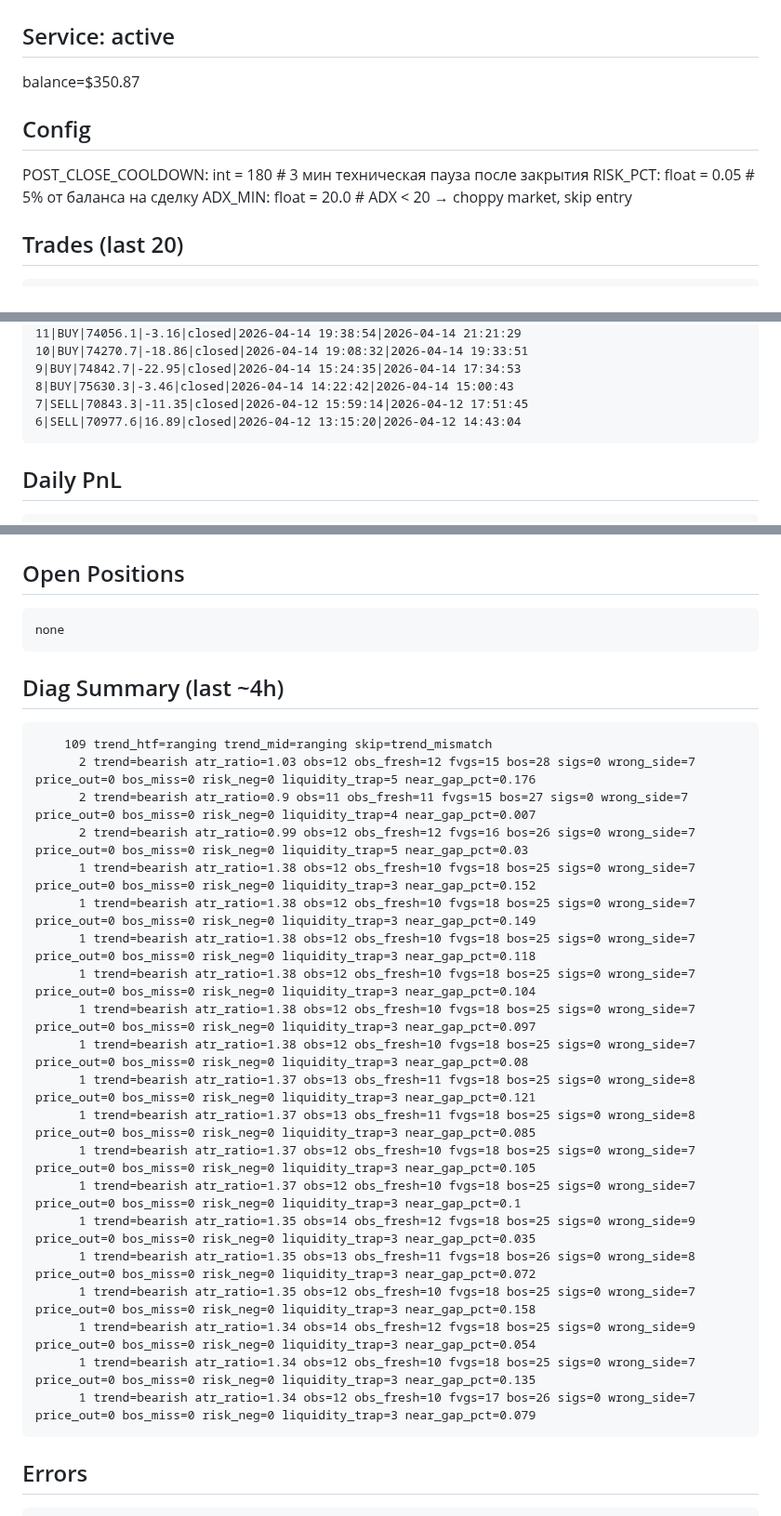
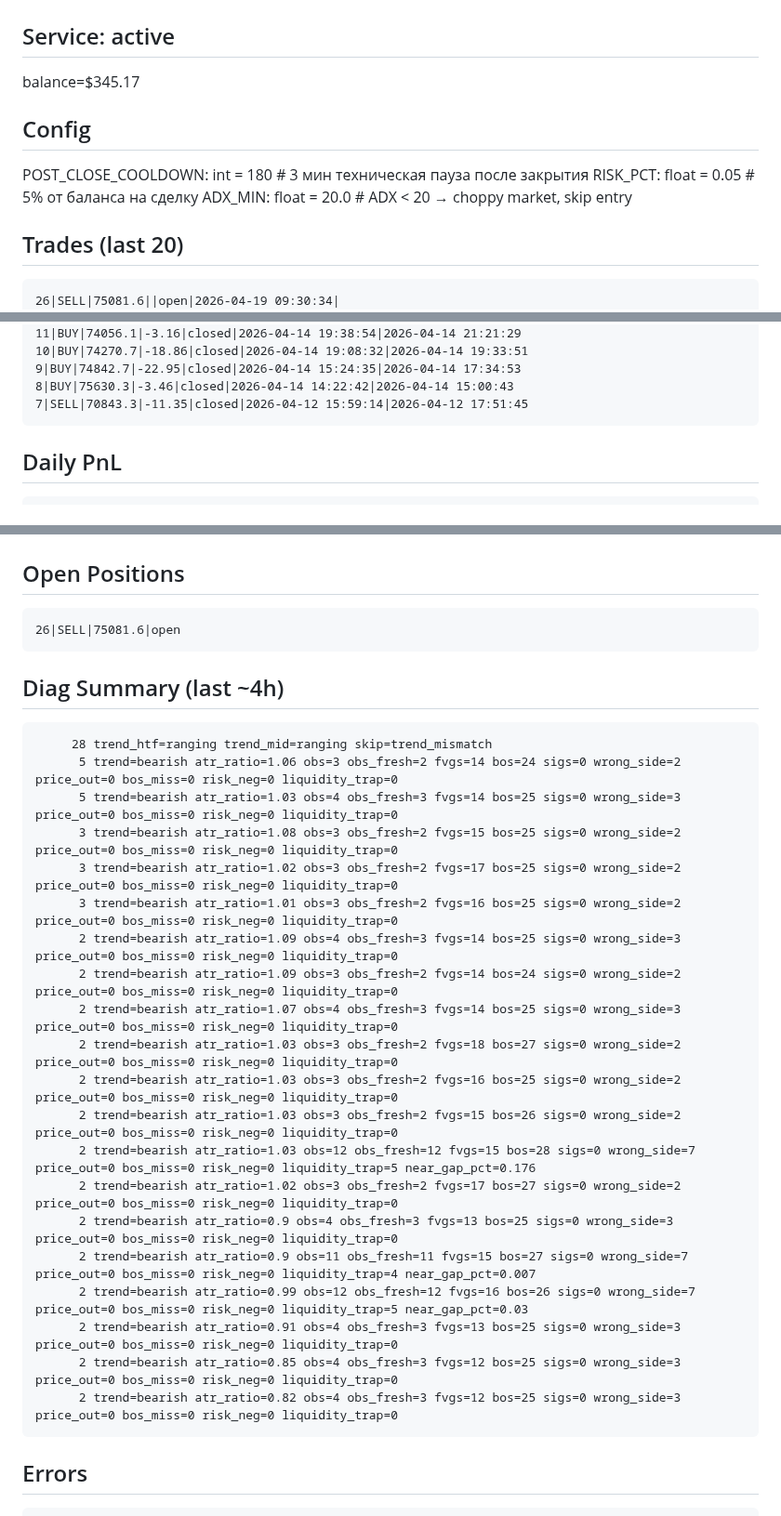
Before and after one commit to fatalatra/smc-bot, a Markdown page: reports/snapshot.md, 3 parts joined by grey strips. Shown at 93% size. GitHub-like rendering.

Commit message:
snapshot 2026-04-19_1055

````diff
--- a/reports/snapshot.md
+++ b/reports/snapshot.md
@@ -2,6 +2,6 @@
 
 ## Service: active
-balance=$350.87
+balance=$345.17
 
 ## Config
 POST_CLOSE_COOLDOWN: int = 180 # 3 мин техническая пауза после закрытия
@@ -10,6 +10,7 @@ ADX_MIN: float = 20.0 # ADX < 20 → choppy market, skip entry
 
 ## Trades (last 20)
 ```
+26|SELL|75081.6||open|2026-04-19 09:30:34|
 25|SELL|75705.5|0.3|closed|2026-04-18 19:15:28|2026-04-19 04:18:16
 24|SELL|76093.0|0.2|closed|2026-04-18 15:10:50|2026-04-18 16:27:41
 23|SELL|76513.3|39.13|closed|2026-04-18 09:55:19|2026-04-18 11:06:57
@@ -29,7 +30,6 @@ ADX_MIN: float = 20.0 # ADX < 20 → choppy market, skip entry
 9|BUY|74842.7|-22.95|closed|2026-04-14 15:24:35|2026-04-14 17:34:53
 8|BUY|75630.3|-3.46|closed|2026-04-14 14:22:42|2026-04-14 15:00:43
 7|SELL|70843.3|-11.35|closed|2026-04-12 15:59:14|2026-04-12 17:51:45
-6|SELL|70977.6|16.89|closed|2026-04-12 13:15:20|2026-04-12 14:43:04
 ```
 
 ## Daily PnL
@@ -45,31 +45,31 @@ ADX_MIN: float = 20.0 # ADX < 20 → choppy market, skip entry
 
 ## Open Positions
 ```
-none
+26|SELL|75081.6|open
 ```
 
 ## Diag Summary (last ~4h)
 ```
-    109 trend_htf=ranging trend_mid=ranging skip=trend_mismatch
+     28 trend_htf=ranging trend_mid=ranging skip=trend_mismatch
+      5 trend=bearish atr_ratio=1.06 obs=3 obs_fresh=2 fvgs=14 bos=24 sigs=0 wrong_side=2 price_out=0 bos_miss=0 risk_neg=0 liquidity_trap=0
+      5 trend=bearish atr_ratio=1.03 obs=4 obs_fresh=3 fvgs=14 bos=25 sigs=0 wrong_side=3 price_out=0 bos_miss=0 risk_neg=0 liquidity_trap=0
+      3 trend=bearish atr_ratio=1.08 obs=3 obs_fresh=2 fvgs=15 bos=25 sigs=0 wrong_side=2 price_out=0 bos_miss=0 risk_neg=0 liquidity_trap=0
+      3 trend=bearish atr_ratio=1.02 obs=3 obs_fresh=2 fvgs=17 bos=25 sigs=0 wrong_side=2 price_out=0 bos_miss=0 risk_neg=0 liquidity_trap=0
+      3 trend=bearish atr_ratio=1.01 obs=3 obs_fresh=2 fvgs=16 bos=25 sigs=0 wrong_side=2 price_out=0 bos_miss=0 risk_neg=0 liquidity_trap=0
+      2 trend=bearish atr_ratio=1.09 obs=4 obs_fresh=3 fvgs=14 bos=25 sigs=0 wrong_side=3 price_out=0 bos_miss=0 risk_neg=0 liquidity_trap=0
+      2 trend=bearish atr_ratio=1.09 obs=3 obs_fresh=2 fvgs=14 bos=24 sigs=0 wrong_side=2 price_out=0 bos_miss=0 risk_neg=0 liquidity_trap=0
+      2 trend=bearish atr_ratio=1.07 obs=4 obs_fresh=3 fvgs=14 bos=25 sigs=0 wrong_side=3 price_out=0 bos_miss=0 risk_neg=0 liquidity_trap=0
+      2 trend=bearish atr_ratio=1.03 obs=3 obs_fresh=2 fvgs=18 bos=27 sigs=0 wrong_side=2 price_out=0 bos_miss=0 risk_neg=0 liquidity_trap=0
+      2 trend=bearish atr_ratio=1.03 obs=3 obs_fresh=2 fvgs=16 bos=25 sigs=0 wrong_side=2 price_out=0 bos_miss=0 risk_neg=0 liquidity_trap=0
+      2 trend=bearish atr_ratio=1.03 obs=3 obs_fresh=2 fvgs=15 bos=26 sigs=0 wrong_side=2 price_out=0 bos_miss=0 risk_neg=0 liquidity_trap=0
       2 trend=bearish atr_ratio=1.03 obs=12 obs_fresh=12 fvgs=15 bos=28 sigs=0 wrong_side=7 price_out=0 bos_miss=0 risk_neg=0 liquidity_trap=5 near_gap_pct=0.176
+      2 trend=bearish atr_ratio=1.02 obs=3 obs_fresh=2 fvgs=17 bos=27 sigs=0 wrong_side=2 price_out=0 bos_miss=0 risk_neg=0 liquidity_trap=0
+      2 trend=bearish atr_ratio=0.9 obs=4 obs_fresh=3 fvgs=13 bos=25 sigs=0 wrong_side=3 price_out=0 bos_miss=0 risk_neg=0 liquidity_trap=0
       2 trend=bearish atr_ratio=0.9 obs=11 obs_fresh=11 fvgs=15 bos=27 sigs=0 wrong_side=7 price_out=0 bos_miss=0 risk_neg=0 liquidity_trap=4 near_gap_pct=0.007
       2 trend=bearish atr_ratio=0.99 obs=12 obs_fresh=12 fvgs=16 bos=26 sigs=0 wrong_side=7 price_out=0 bos_miss=0 risk_neg=0 liquidity_trap=5 near_gap_pct=0.03
-      1 trend=bearish atr_ratio=1.38 obs=12 obs_fresh=10 fvgs=18 bos=25 sigs=0 wrong_side=7 price_out=0 bos_miss=0 risk_neg=0 liquidity_trap=3 near_gap_pct=0.152
-      1 trend=bearish atr_ratio=1.38 obs=12 obs_fresh=10 fvgs=18 bos=25 sigs=0 wrong_side=7 price_out=0 bos_miss=0 risk_neg=0 liquidity_trap=3 near_gap_pct=0.149
-      1 trend=bearish atr_ratio=1.38 obs=12 obs_fresh=10 fvgs=18 bos=25 sigs=0 wrong_side=7 price_out=0 bos_miss=0 risk_neg=0 liquidity_trap=3 near_gap_pct=0.118
-      1 trend=bearish atr_ratio=1.38 obs=12 obs_fresh=10 fvgs=18 bos=25 sigs=0 wrong_side=7 price_out=0 bos_miss=0 risk_neg=0 liquidity_trap=3 near_gap_pct=0.104
-      1 trend=bearish atr_ratio=1.38 obs=12 obs_fresh=10 fvgs=18 bos=25 sigs=0 wrong_side=7 price_out=0 bos_miss=0 risk_neg=0 liquidity_trap=3 near_gap_pct=0.097
-      1 trend=bearish atr_ratio=1.38 obs=12 obs_fresh=10 fvgs=18 bos=25 sigs=0 wrong_side=7 price_out=0 bos_miss=0 risk_neg=0 liquidity_trap=3 near_gap_pct=0.08
-      1 trend=bearish atr_ratio=1.37 obs=13 obs_fresh=11 fvgs=18 bos=25 sigs=0 wrong_side=8 price_out=0 bos_miss=0 risk_neg=0 liquidity_trap=3 near_gap_pct=0.121
-      1 trend=bearish atr_ratio=1.37 obs=13 obs_fresh=11 fvgs=18 bos=25 sigs=0 wrong_side=8 price_out=0 bos_miss=0 risk_neg=0 liquidity_trap=3 near_gap_pct=0.085
-      1 trend=bearish atr_ratio=1.37 obs=12 obs_fresh=10 fvgs=18 bos=25 sigs=0 wrong_side=7 price_out=0 bos_miss=0 risk_neg=0 liquidity_trap=3 near_gap_pct=0.105
-      1 trend=bearish atr_ratio=1.37 obs=12 obs_fresh=10 fvgs=18 bos=25 sigs=0 wrong_side=7 price_out=0 bos_miss=0 risk_neg=0 liquidity_trap=3 near_gap_pct=0.1
-      1 trend=bearish atr_ratio=1.35 obs=14 obs_fresh=12 fvgs=18 bos=25 sigs=0 wrong_side=9 price_out=0 bos_miss=0 risk_neg=0 liquidity_trap=3 near_gap_pct=0.035
-      1 trend=bearish atr_ratio=1.35 obs=13 obs_fresh=11 fvgs=18 bos=26 sigs=0 wrong_side=8 price_out=0 bos_miss=0 risk_neg=0 liquidity_trap=3 near_gap_pct=0.072
-      1 trend=bearish atr_ratio=1.35 obs=12 obs_fresh=10 fvgs=18 bos=25 sigs=0 wrong_side=7 price_out=0 bos_miss=0 risk_neg=0 liquidity_trap=3 near_gap_pct=0.158
-      1 trend=bearish atr_ratio=1.34 obs=14 obs_fresh=12 fvgs=18 bos=25 sigs=0 wrong_side=9 price_out=0 bos_miss=0 risk_neg=0 liquidity_trap=3 near_gap_pct=0.054
-      1 trend=bearish atr_ratio=1.34 obs=12 obs_fresh=10 fvgs=18 bos=25 sigs=0 wrong_side=7 price_out=0 bos_miss=0 risk_neg=0 liquidity_trap=3 near_gap_pct=0.135
-      1 trend=bearish atr_ratio=1.34 obs=12 obs_fresh=10 fvgs=17 bos=26 sigs=0 wrong_side=7 price_out=0 bos_miss=0 risk_neg=0 liquidity_trap=3 near_gap_pct=0.079
+      2 trend=bearish atr_ratio=0.91 obs=4 obs_fresh=3 fvgs=13 bos=25 sigs=0 wrong_side=3 price_out=0 bos_miss=0 risk_neg=0 liquidity_trap=0
+      2 trend=bearish atr_ratio=0.85 obs=4 obs_fresh=3 fvgs=12 bos=25 sigs=0 wrong_side=3 price_out=0 bos_miss=0 risk_neg=0 liquidity_trap=0
+      2 trend=bearish atr_ratio=0.82 obs=4 obs_fresh=3 fvgs=12 bos=25 sigs=0 wrong_side=3 price_out=0 bos_miss=0 risk_neg=0 liquidity_trap=0
 ```
 
 ## Errors
````
Also changed, not shown: other parts of reports/snapshot.md (+102 -102 lines).
